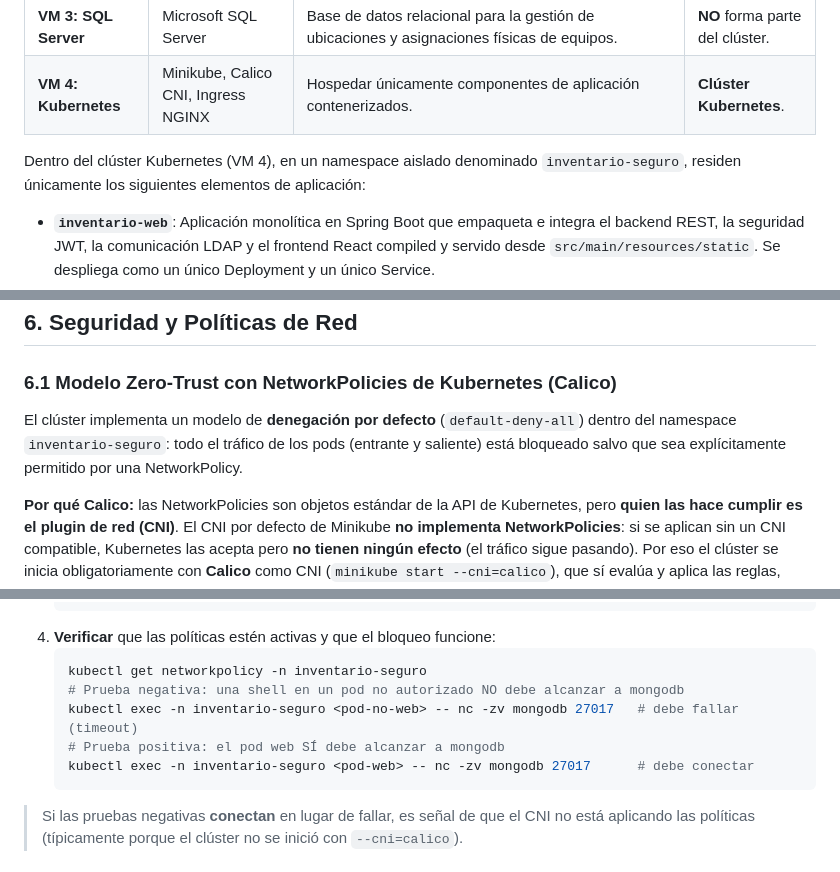
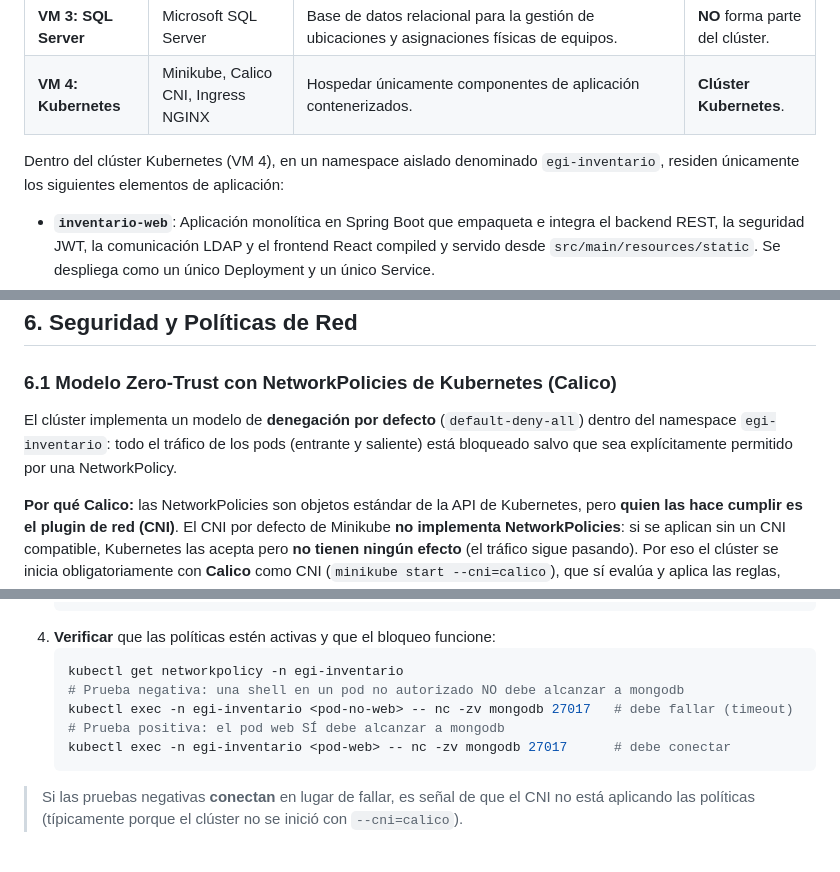
Before and after one commit to juanmahumeniuk/egi-inventario-seguro, a Markdown page: docs/Informe_EGI_Inventario.md, 3 parts joined by grey strips. GitHub-like rendering.

Commit message:
docs: alinear namespace del informe a egi-inventario (coincide con k8s)

````diff
--- a/docs/Informe_EGI_Inventario.md
+++ b/docs/Informe_EGI_Inventario.md
@@ -38,7 +38,7 @@ La solución definitiva se basa en una **arquitectura híbrida** distribuida en
 | **VM 3: SQL Server** | Microsoft SQL Server | Base de datos relacional para la gestión de ubicaciones y asignaciones físicas de equipos. | **NO** forma parte del clúster. |
 | **VM 4: Kubernetes** | Minikube, Calico CNI, Ingress NGINX | Hospedar únicamente componentes de aplicación contenerizados. | **Clúster Kubernetes**. |
 
-Dentro del clúster Kubernetes (VM 4), en un namespace aislado denominado `inventario-seguro`, residen únicamente los siguientes elementos de aplicación:
+Dentro del clúster Kubernetes (VM 4), en un namespace aislado denominado `egi-inventario`, residen únicamente los siguientes elementos de aplicación:
 - **`inventario-web`**: Aplicación monolítica en Spring Boot que empaqueta e integra el backend REST, la seguridad JWT, la comunicación LDAP y el frontend React compiled y servido desde `src/main/resources/static`. Se despliega como un único Deployment y un único Service.
 - **MongoDB**: Base documental para las especificaciones de hardware. Permanece contenerizada con almacenamiento persistente vía PersistentVolumeClaims.
 - **Ingress NGINX**: Punto único de entrada al clúster para resolver el host `inventario.itu.local` y redirigir las peticiones al servicio `inventario-web`.
@@ -278,7 +278,7 @@ flowchart TD
 
 ### 6.1 Modelo Zero-Trust con NetworkPolicies de Kubernetes (Calico)
 
-El clúster implementa un modelo de **denegación por defecto** (`default-deny-all`) dentro del namespace `inventario-seguro`: todo el tráfico de los pods (entrante y saliente) está bloqueado salvo que sea explícitamente permitido por una NetworkPolicy.
+El clúster implementa un modelo de **denegación por defecto** (`default-deny-all`) dentro del namespace `egi-inventario`: todo el tráfico de los pods (entrante y saliente) está bloqueado salvo que sea explícitamente permitido por una NetworkPolicy.
 
 **Por qué Calico:** las NetworkPolicies son objetos estándar de la API de Kubernetes, pero **quien las hace cumplir es el plugin de red (CNI)**. El CNI por defecto de Minikube **no implementa NetworkPolicies**: si se aplican sin un CNI compatible, Kubernetes las acepta pero **no tienen ningún efecto** (el tráfico sigue pasando). Por eso el clúster se inicia obligatoriamente con **Calico** como CNI (`minikube start --cni=calico`), que sí evalúa y aplica las reglas, haciendo real el `default-deny`.
 
@@ -360,11 +360,11 @@ graph TD
    ```
 4. **Verificar** que las políticas estén activas y que el bloqueo funcione:
    ```bash
-   kubectl get networkpolicy -n inventario-seguro
+   kubectl get networkpolicy -n egi-inventario
    # Prueba negativa: una shell en un pod no autorizado NO debe alcanzar a mongodb
-   kubectl exec -n inventario-seguro <pod-no-web> -- nc -zv mongodb 27017   # debe fallar (timeout)
+   kubectl exec -n egi-inventario <pod-no-web> -- nc -zv mongodb 27017   # debe fallar (timeout)
    # Prueba positiva: el pod web SÍ debe alcanzar a mongodb
-   kubectl exec -n inventario-seguro <pod-web> -- nc -zv mongodb 27017      # debe conectar
+   kubectl exec -n egi-inventario <pod-web> -- nc -zv mongodb 27017      # debe conectar
    ```
 
 > Si las pruebas negativas **conectan** en lugar de fallar, es señal de que el CNI no está aplicando las políticas (típicamente porque el clúster no se inició con `--cni=calico`).
````
Also changed, not shown: other parts of docs/Informe_EGI_Inventario.md (+4 -4 lines).
